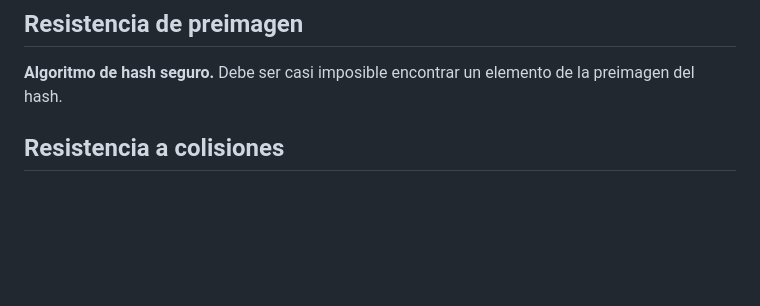
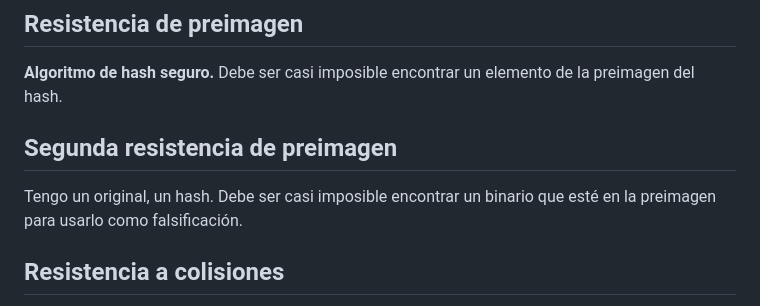
Before and after one commit to jesusgvqz/NimbusCore, a Markdown page: notes.md, the part around the change. Drawn GitHub-style; blank space fills up the shorter version.

Commit message:
added hash preimage  resistance

```diff
--- a/notes.md
+++ b/notes.md
@@ -83,6 +83,10 @@ La preimagen de 0 serían todos los números pares.
 ## Resistencia de preimagen
 **Algoritmo de hash seguro.**
 Debe ser casi imposible encontrar un elemento de la preimagen del hash.
+
+## Segunda resistencia de preimagen
+Tengo un original, un hash.
+Debe ser casi imposible encontrar un binario que esté en la preimagen para usarlo como falsificación.
 
 ## Resistencia a colisiones
 Aunque la preimagen es infinita, es posible que no haya colisiones.
```
